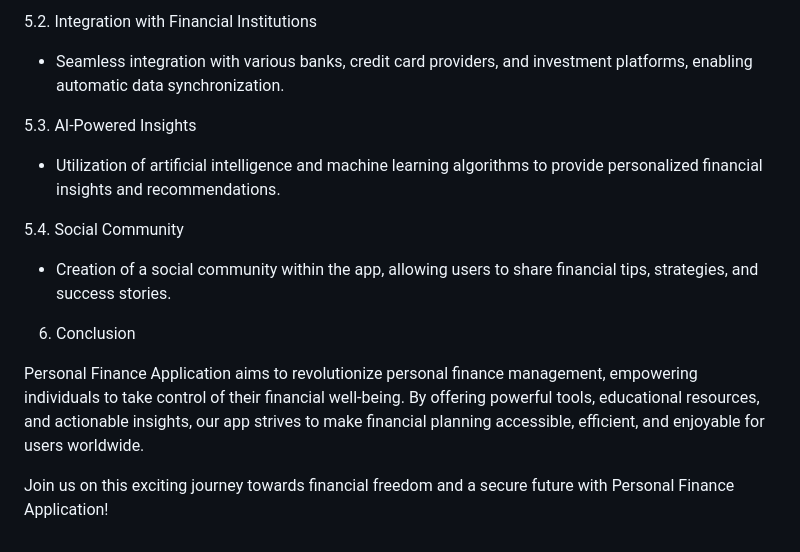
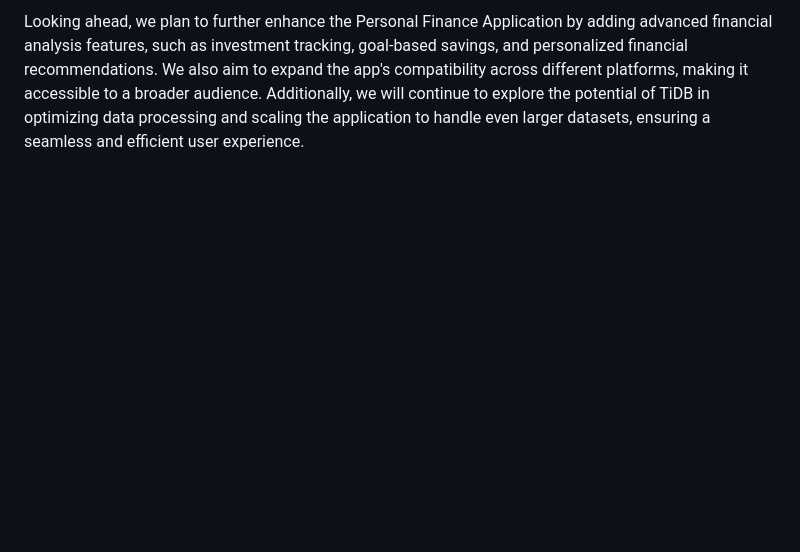
Before and after one commit to fredthuo1/TiDB_personal_finance_application, a Markdown page: README.md, the part around one of its changes. Rendered like a GitHub page; blank space fills up the shorter version.

```diff
--- a/README.md
+++ b/README.md
@@ -56,14 +27 @@ The development team behind Personal Finance Application is committed to continu
-5.2. Integration with Financial Institutions
-- Seamless integration with various banks, credit card providers, and investment platforms, enabling automatic data synchronization.
-
-5.3. AI-Powered Insights
-- Utilization of artificial intelligence and machine learning algorithms to provide personalized financial insights and recommendations.
-
-5.4. Social Community
-- Creation of a social community within the app, allowing users to share financial tips, strategies, and success stories.
-
-6. Conclusion
-
-Personal Finance Application aims to revolutionize personal finance management, empowering individuals to take control of their financial well-being. By offering powerful tools, educational resources, and actionable insights, our app strives to make financial planning accessible, efficient, and enjoyable for users worldwide.
-
-Join us on this exciting journey towards financial freedom and a secure future with Personal Finance Application!
+Looking ahead, we plan to further enhance the Personal Finance Application by adding advanced financial analysis features, such as investment tracking, goal-based savings, and personalized financial recommendations. We also aim to expand the app's compatibility across different platforms, making it accessible to a broader audience. Additionally, we will continue to explore the potential of TiDB in optimizing data processing and scaling the application to handle even larger datasets, ensuring a seamless and efficient user experience.
```
Also changed, not shown: other parts of README.md (+13 -42 lines).
